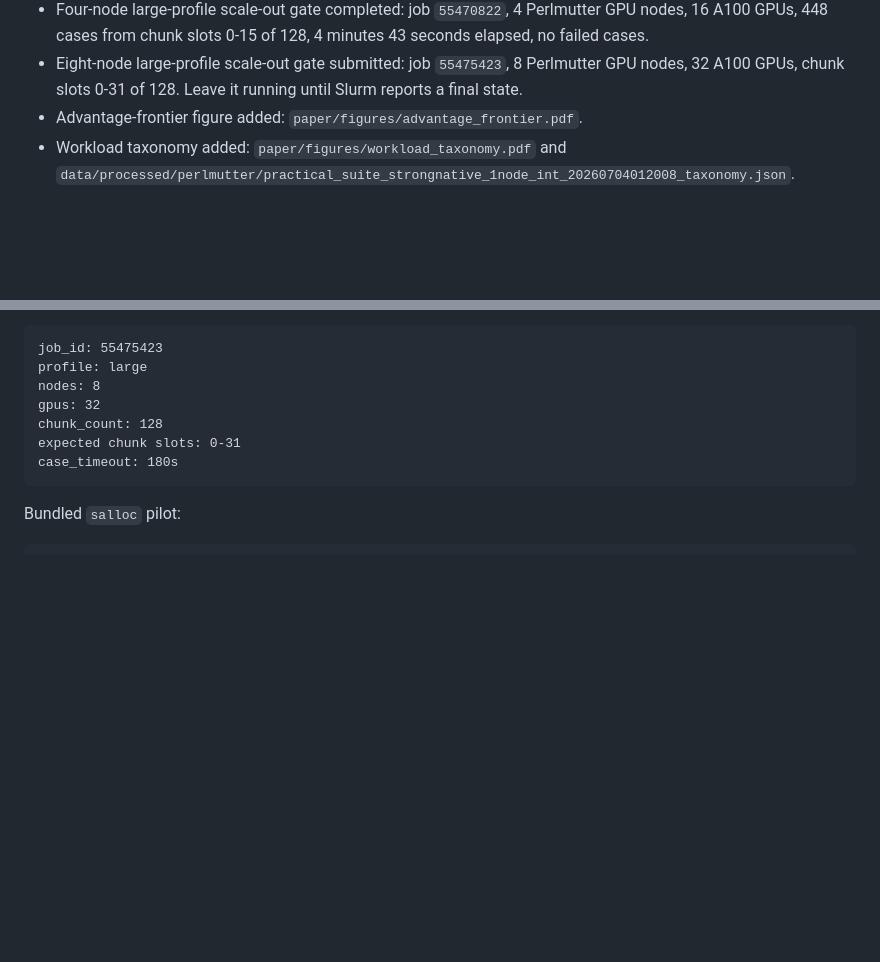
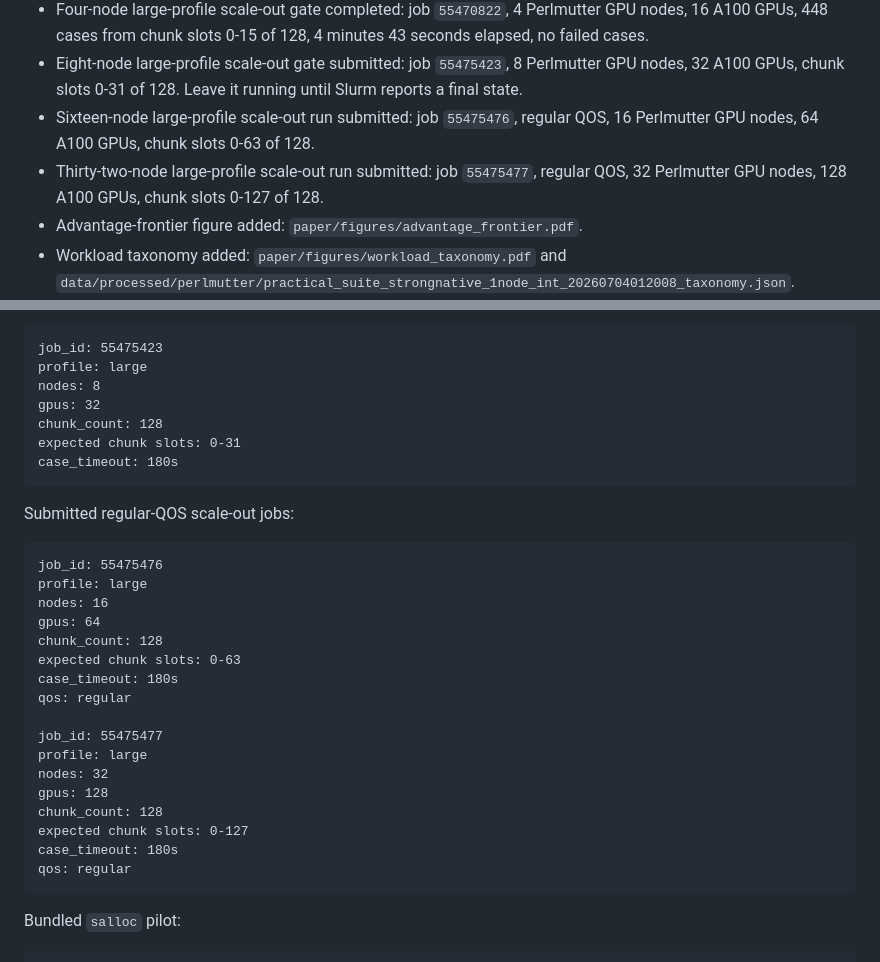
Before and after one commit to sunggonkim/QSupremacy, a Markdown page: README.md, 2 parts joined by grey strips. GitHub-like rendering; blank space fills up the shorter version.

Commit message:
Record submitted regular scale-out jobs

````diff
--- a/README.md
+++ b/README.md
@@ -43,6 +43,12 @@ The core comparison is not simulator vs simulator. The comparison is:
 - Eight-node large-profile scale-out gate submitted:
   job `55475423`, 8 Perlmutter GPU nodes, 32 A100 GPUs, chunk slots 0-31 of
   128. Leave it running until Slurm reports a final state.
+- Sixteen-node large-profile scale-out run submitted:
+  job `55475476`, regular QOS, 16 Perlmutter GPU nodes, 64 A100 GPUs, chunk
+  slots 0-63 of 128.
+- Thirty-two-node large-profile scale-out run submitted:
+  job `55475477`, regular QOS, 32 Perlmutter GPU nodes, 128 A100 GPUs, chunk
+  slots 0-127 of 128.
 - Advantage-frontier figure added:
   `paper/figures/advantage_frontier.pdf`.
 - Workload taxonomy added:
@@ -315,6 +321,28 @@ expected chunk slots: 0-31
 case_timeout: 180s
 ```
 
+Submitted regular-QOS scale-out jobs:
+
+```text
+job_id: 55475476
+profile: large
+nodes: 16
+gpus: 64
+chunk_count: 128
+expected chunk slots: 0-63
+case_timeout: 180s
+qos: regular
+
+job_id: 55475477
+profile: large
+nodes: 32
+gpus: 128
+chunk_count: 128
+expected chunk slots: 0-127
+case_timeout: 180s
+qos: regular
+```
+
 Bundled `salloc` pilot:
 
 ```bash
````
Also changed, not shown: plan.md (+6 -4 lines).
